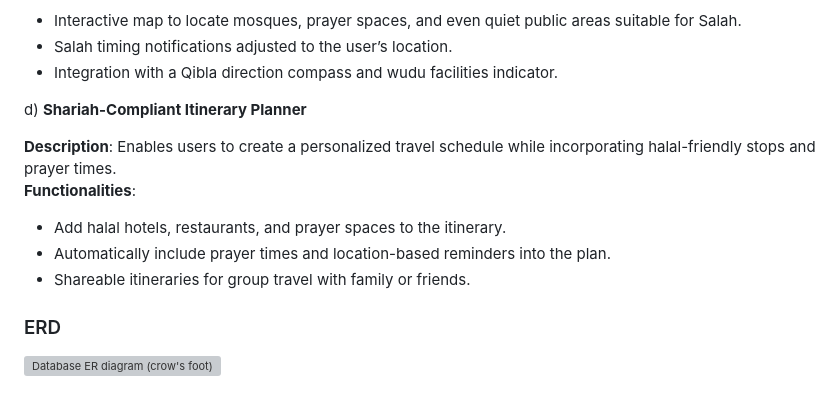
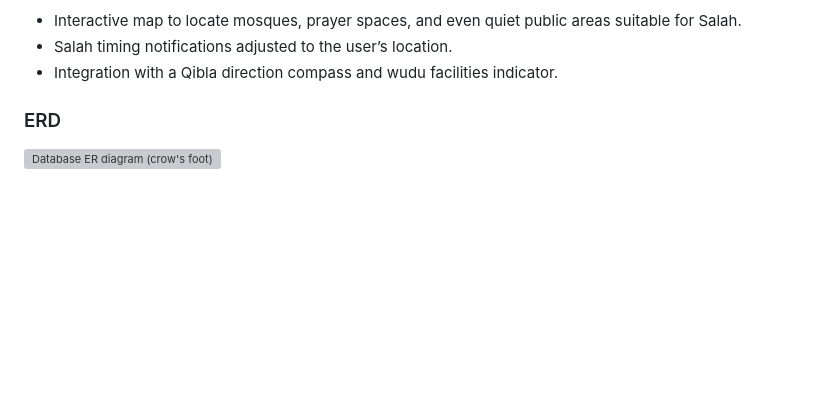
Before and after one commit to ahumairah02/Group-Project, a Markdown page: README.md, the part around the change. Rendered like a GitHub page; blank space fills up the shorter version; grey boxes are pictures that could not be loaded.

```diff
--- a/README.md
+++ b/README.md
@@ -64,15 +64,6 @@ c) **Prayer Space Locator**
 - Salah timing notifications adjusted to the user’s location.
 - Integration with a Qibla direction compass and wudu facilities indicator.
 
-d) **Shariah-Compliant Itinerary Planner**
-
-**Description**: Enables users to create a personalized travel schedule while incorporating halal-friendly stops and prayer times.
-**Functionalities**:
-- Add halal hotels, restaurants, and prayer spaces to the itinerary.
-- Automatically include prayer times and location-based reminders into the plan.
-- Shareable itineraries for group travel with family or friends.
-
-
 
 ### ERD
 
```
